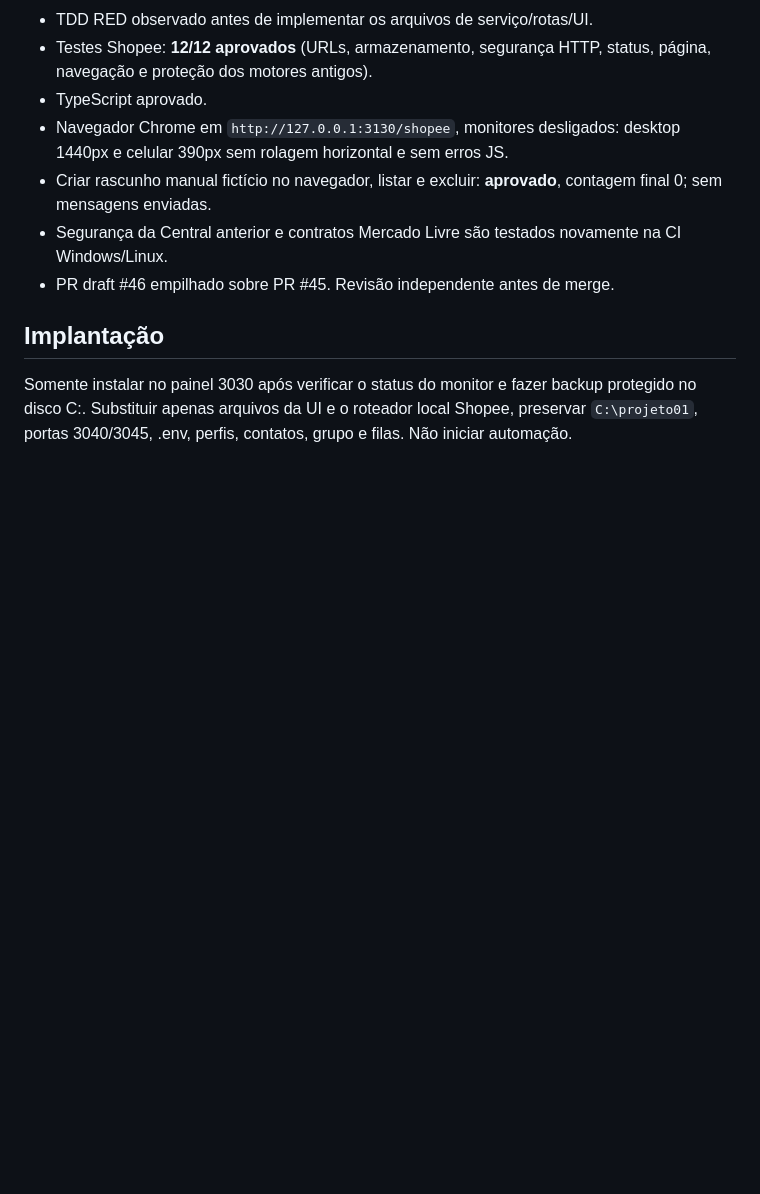
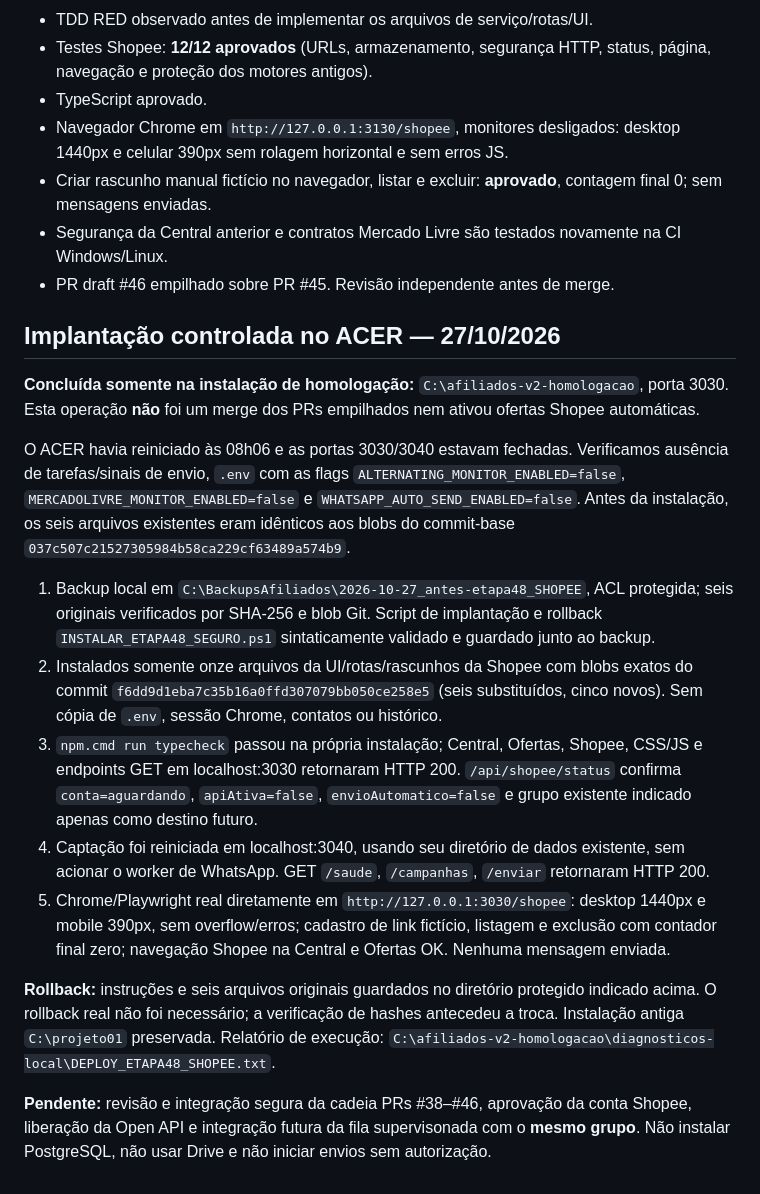
Before and after one commit to LuisAndradeDias/afiliados, a Markdown page: docs/ETAPA48_SHOPEE_PREPARADA.md, the part around the change. Rendered like a GitHub page; blank space fills up the shorter version.

Commit message:
docs(shopee): registrar implantacao segura no ACER e validacao real 3030/3040

```diff
--- a/docs/ETAPA48_SHOPEE_PREPARADA.md
+++ b/docs/ETAPA48_SHOPEE_PREPARADA.md
@@ -82,9 +82,18 @@ grupo de WhatsApp já configurado**. Nenhum segundo grupo, perfil ou sessão.
   novamente na CI Windows/Linux.
 - PR draft #46 empilhado sobre PR #45. Revisão independente antes de merge.
 
-## Implantação
+## Implantação controlada no ACER — 27/10/2026
 
-Somente instalar no painel 3030 após verificar o status do monitor e fazer
-backup protegido no disco C:. Substituir apenas arquivos da UI e o roteador
-local Shopee, preservar `C:\projeto01`, portas 3040/3045, .env, perfis,
-contatos, grupo e filas. Não iniciar automação.
+**Concluída somente na instalação de homologação:** `C:\afiliados-v2-homologacao`, porta 3030. Esta operação **não** foi um merge dos PRs empilhados nem ativou ofertas Shopee automáticas.
+
+O ACER havia reiniciado às 08h06 e as portas 3030/3040 estavam fechadas. Verificamos ausência de tarefas/sinais de envio, `.env` com as flags `ALTERNATING_MONITOR_ENABLED=false`, `MERCADOLIVRE_MONITOR_ENABLED=false` e `WHATSAPP_AUTO_SEND_ENABLED=false`. Antes da instalação, os seis arquivos existentes eram idênticos aos blobs do commit-base `037c507c21527305984b58ca229cf63489a574b9`.
+
+1. Backup local em `C:\BackupsAfiliados\2026-10-27_antes-etapa48_SHOPEE`, ACL protegida; seis originais verificados por SHA-256 e blob Git. Script de implantação e rollback `INSTALAR_ETAPA48_SEGURO.ps1` sintaticamente validado e guardado junto ao backup.
+2. Instalados somente onze arquivos da UI/rotas/rascunhos da Shopee com blobs exatos do commit `f6dd9d1eba7c35b16a0ffd307079bb050ce258e5` (seis substituídos, cinco novos). Sem cópia de `.env`, sessão Chrome, contatos ou histórico.
+3. `npm.cmd run typecheck` passou na própria instalação; Central, Ofertas, Shopee, CSS/JS e endpoints GET em localhost:3030 retornaram HTTP 200. `/api/shopee/status` confirma `conta=aguardando`, `apiAtiva=false`, `envioAutomatico=false` e grupo existente indicado apenas como destino futuro.
+4. Captação foi reiniciada em localhost:3040, usando seu diretório de dados existente, sem acionar o worker de WhatsApp. GET `/saude`, `/campanhas`, `/enviar` retornaram HTTP 200.
+5. Chrome/Playwright real diretamente em `http://127.0.0.1:3030/shopee`: desktop 1440px e mobile 390px, sem overflow/erros; cadastro de link fictício, listagem e exclusão com contador final zero; navegação Shopee na Central e Ofertas OK. Nenhuma mensagem enviada.
+
+**Rollback:** instruções e seis arquivos originais guardados no diretório protegido indicado acima. O rollback real não foi necessário; a verificação de hashes antecedeu a troca. Instalação antiga `C:\projeto01` preservada. Relatório de execução: `C:\afiliados-v2-homologacao\diagnosticos-local\DEPLOY_ETAPA48_SHOPEE.txt`.
+
+**Pendente:** revisão e integração segura da cadeia PRs #38–#46, aprovação da conta Shopee, liberação da Open API e integração futura da fila supervisonada com o **mesmo grupo**. Não instalar PostgreSQL, não usar Drive e não iniciar envios sem autorização.
```
